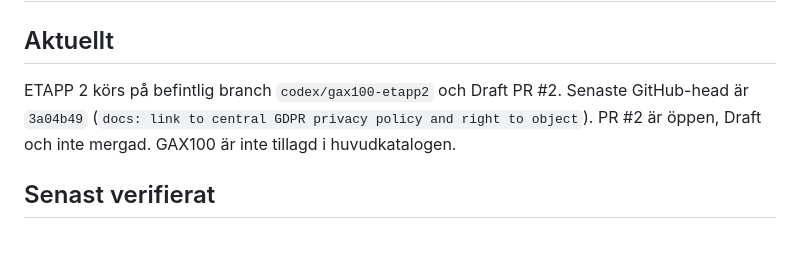
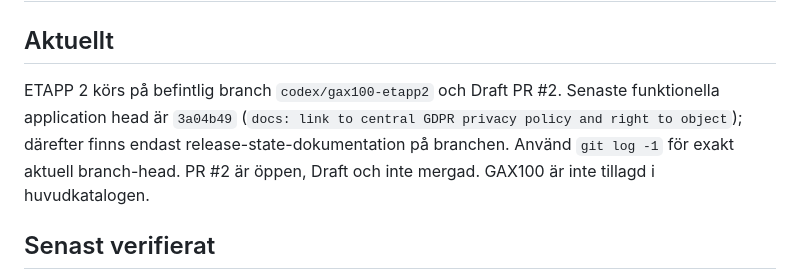
Before and after one commit to Stayinhealthyrunning/gax100-analys, a Markdown page: PROJECT_STATE.md, the part around the change. GitHub-like rendering; blank space fills up the shorter version.

Commit message:
docs: clarify functional and documentation heads

```diff
--- a/PROJECT_STATE.md
+++ b/PROJECT_STATE.md
@@ -2,7 +2,7 @@
 
 ## Aktuellt
 
-ETAPP 2 körs på befintlig branch `codex/gax100-etapp2` och Draft PR #2. Senaste GitHub-head är `3a04b49` (`docs: link to central GDPR privacy policy and right to object`). PR #2 är öppen, Draft och inte mergad. GAX100 är inte tillagd i huvudkatalogen.
+ETAPP 2 körs på befintlig branch `codex/gax100-etapp2` och Draft PR #2. Senaste funktionella application head är `3a04b49` (`docs: link to central GDPR privacy policy and right to object`); därefter finns endast release-state-dokumentation på branchen. Använd `git log -1` för exakt aktuell branch-head. PR #2 är öppen, Draft och inte mergad. GAX100 är inte tillagd i huvudkatalogen.
 
 ## Senast verifierat
 
```
